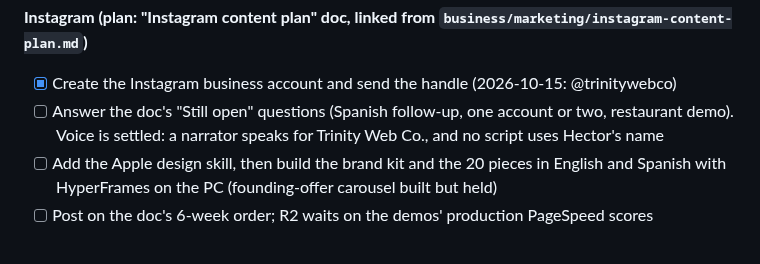
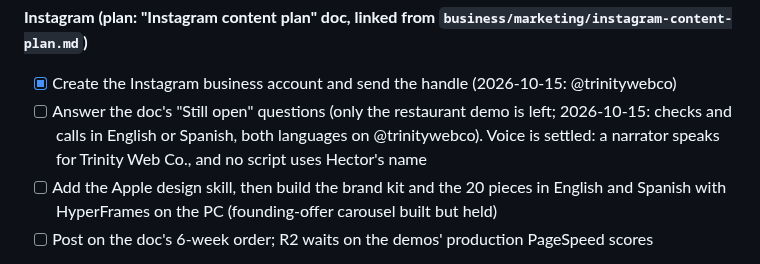
Before and after one commit to hectorclawd/trinity-web-co, a Markdown page: CHECKLIST.md, the part around the change. Drawn GitHub-style.

Commit message:
Record bilingual checks and one Instagram account for both languages
Co-Authored-By: Claude Opus 5.5 <noreply@anthropic.com>
Claude-Session: https://claude.ai/code/session_01Cyfj7R4j5V3e5gNDg1HajW

```diff
--- a/CHECKLIST.md
+++ b/CHECKLIST.md
@@ -67,7 +67,7 @@ In launch order. Items in the same group can run in parallel.
 
 **Instagram (plan: "Instagram content plan" doc, linked from `business/marketing/instagram-content-plan.md`)**
 - [x] Create the Instagram business account and send the handle (2026-10-15: @trinitywebco)
-- [ ] Answer the doc's "Still open" questions (Spanish follow-up, one account or two, restaurant demo). Voice is settled: a narrator speaks for Trinity Web Co., and no script uses Hector's name
+- [ ] Answer the doc's "Still open" questions (only the restaurant demo is left; 2026-10-15: checks and calls in English or Spanish, both languages on @trinitywebco). Voice is settled: a narrator speaks for Trinity Web Co., and no script uses Hector's name
 - [ ] Add the Apple design skill, then build the brand kit and the 20 pieces in English and Spanish with HyperFrames on the PC (founding-offer carousel built but held)
 - [ ] Post on the doc's 6-week order; R2 waits on the demos' production PageSpeed scores
 
```
